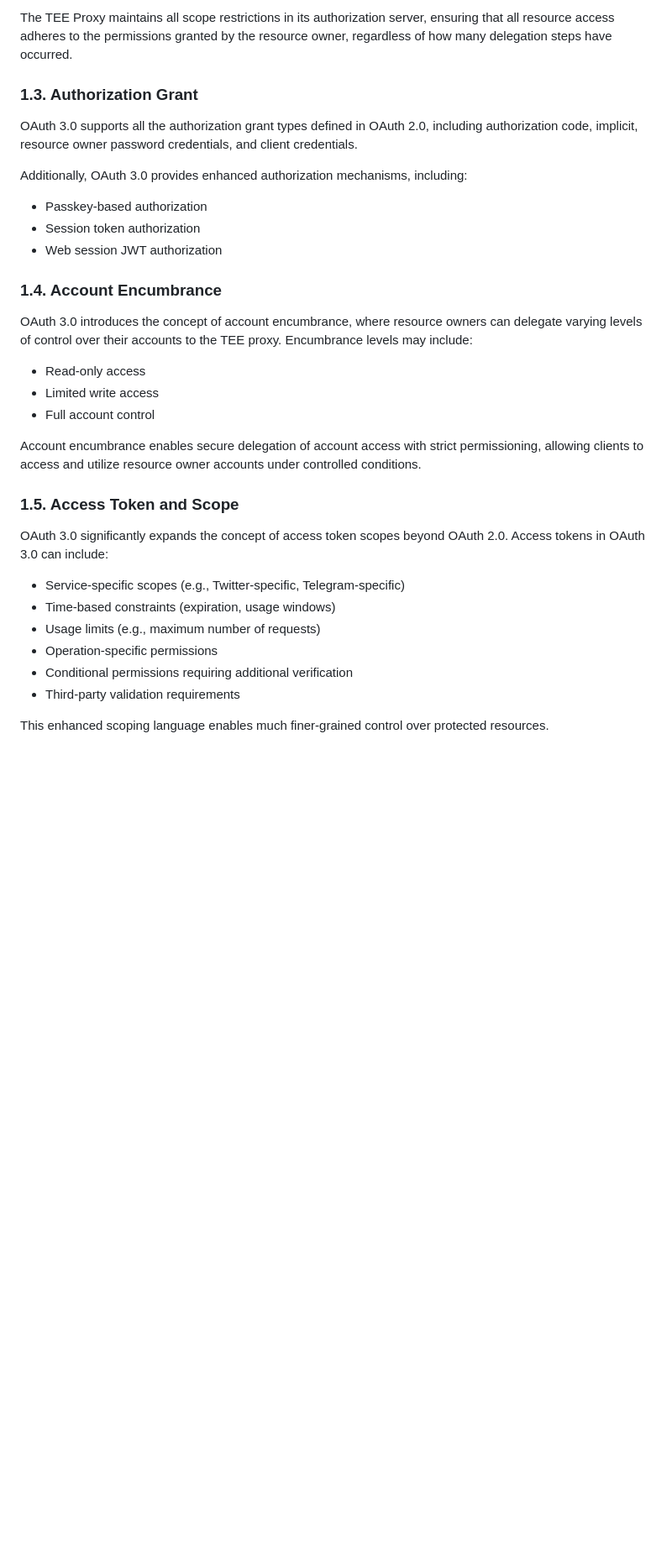
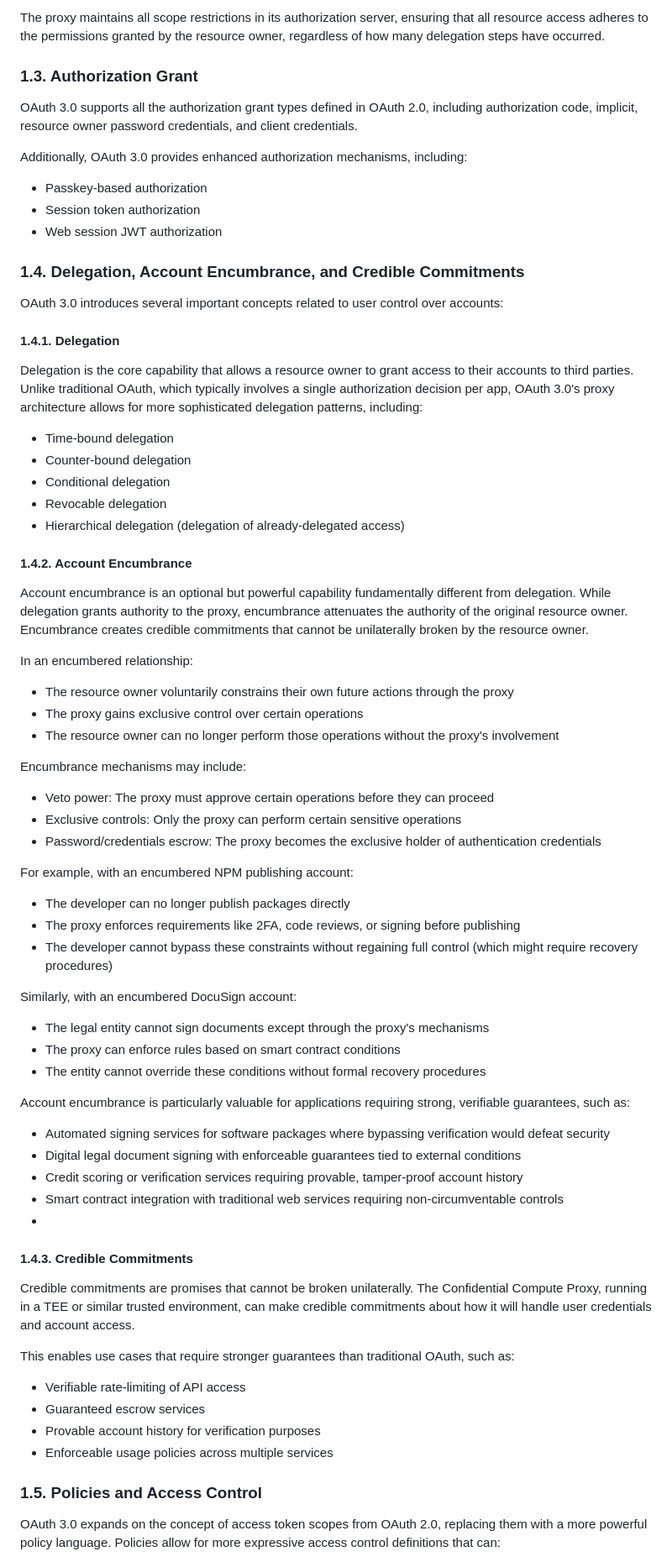
Before and after one commit to Account-Link/oauth3-tee-proxy, a Markdown page: SPEC.md, the part around one of its changes. Shown at 84% size. Rendered like a GitHub page; blank space fills up the shorter version.

```diff
--- a/SPEC.md
+++ b/SPEC.md
@@ -86,5 +86,5 @@ This hierarchical delegation model enables secure credential sharing with third
 
-The TEE Proxy maintains all scope restrictions in its authorization server, ensuring that all resource access adheres to the permissions granted by the resource owner, regardless of how many delegation steps have occurred.
+The proxy maintains all scope restrictions in its authorization server, ensuring that all resource access adheres to the permissions granted by the resource owner, regardless of how many delegation steps have occurred.
 
 ### **1.3. Authorization Grant**
 
@@ -96,25 +96,68 @@ Additionally, OAuth 3.0 provides enhanced authorization mechanisms, including:
 * Session token authorization
 * Web session JWT authorization
 
-### **1.4. Account Encumbrance**
+### **1.4. Delegation, Account Encumbrance, and Credible Commitments**
 
-OAuth 3.0 introduces the concept of account encumbrance, where resource owners can delegate varying levels of control over their accounts to the TEE proxy. Encumbrance levels may include:
+OAuth 3.0 introduces several important concepts related to user control over accounts:
 
-* Read-only access
-* Limited write access
-* Full account control
+#### **1.4.1. Delegation**
 
-Account encumbrance enables secure delegation of account access with strict permissioning, allowing clients to access and utilize resource owner accounts under controlled conditions.
+Delegation is the core capability that allows a resource owner to grant access to their accounts to third parties. Unlike traditional OAuth, which typically involves a single authorization decision per app, OAuth 3.0's proxy architecture allows for more sophisticated delegation patterns, including:
 
-### **1.5. Access Token and Scope**
+* Time-bound delegation
+* Counter-bound delegation
+* Conditional delegation
+* Revocable delegation
+* Hierarchical delegation (delegation of already-delegated access)
 
-OAuth 3.0 significantly expands the concept of access token scopes beyond OAuth 2.0. Access tokens in OAuth 3.0 can include:
+#### **1.4.2. Account Encumbrance**
 
-* Service-specific scopes (e.g., Twitter-specific, Telegram-specific)
-* Time-based constraints (expiration, usage windows)
-* Usage limits (e.g., maximum number of requests)
-* Operation-specific permissions
-* Conditional permissions requiring additional verification
-* Third-party validation requirements
+Account encumbrance is an optional but powerful capability fundamentally different from delegation. While delegation grants authority to the proxy, encumbrance attenuates the authority of the original resource owner. Encumbrance creates credible commitments that cannot be unilaterally broken by the resource owner.
 
-This enhanced scoping language enables much finer-grained control over protected resources.
+In an encumbered relationship:
+
+* The resource owner voluntarily constrains their own future actions through the proxy
+* The proxy gains exclusive control over certain operations
+* The resource owner can no longer perform those operations without the proxy's involvement
+
+Encumbrance mechanisms may include:
+
+* Veto power: The proxy must approve certain operations before they can proceed
+* Exclusive controls: Only the proxy can perform certain sensitive operations
+* Password/credentials escrow: The proxy becomes the exclusive holder of authentication credentials
+
+For example, with an encumbered NPM publishing account:
+
+* The developer can no longer publish packages directly
+* The proxy enforces requirements like 2FA, code reviews, or signing before publishing
+* The developer cannot bypass these constraints without regaining full control (which might require recovery procedures)
+
+Similarly, with an encumbered DocuSign account:
+
+* The legal entity cannot sign documents except through the proxy's mechanisms
+* The proxy can enforce rules based on smart contract conditions
+* The entity cannot override these conditions without formal recovery procedures
+
+Account encumbrance is particularly valuable for applications requiring strong, verifiable guarantees, such as:
+
+* Automated signing services for software packages where bypassing verification would defeat security
+* Digital legal document signing with enforceable guarantees tied to external conditions
+* Credit scoring or verification services requiring provable, tamper-proof account history
+* Smart contract integration with traditional web services requiring non-circumventable controls
+*
+
+#### **1.4.3. Credible Commitments**
+
+Credible commitments are promises that cannot be broken unilaterally. The Confidential Compute Proxy, running in a TEE or similar trusted environment, can make credible commitments about how it will handle user credentials and account access.
+
+This enables use cases that require stronger guarantees than traditional OAuth, such as:
+
+* Verifiable rate-limiting of API access
+* Guaranteed escrow services
+* Provable account history for verification purposes
+* Enforceable usage policies across multiple services
+
+### **1.5. Policies and Access Control**
+
+OAuth 3.0 expands on the concept of access token scopes from OAuth 2.0, replacing them with a more powerful policy language. Policies allow for more expressive access control definitions that can:
+
```
Also changed, not shown: other parts of SPEC.md (+115 -126 lines).
